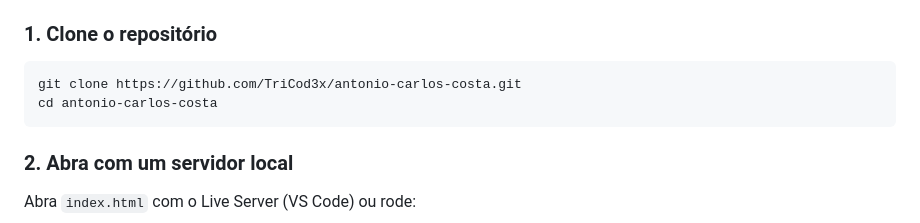
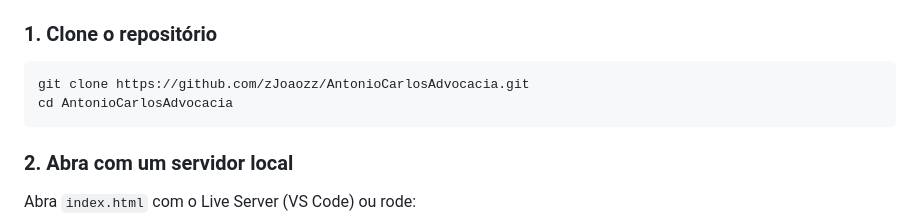
Before and after one commit to zJoaozz/AntonioCarlosAdvocacia, a Markdown page: README.md, the part around the change. Drawn GitHub-style.

Commit message:
Corrige link de clone no README
Co-Authored-By: Claude Sonnet 5.5 <noreply@anthropic.com>

````diff
--- a/README.md
+++ b/README.md
@@ -70,8 +70,8 @@ antonio_carlos_costa/
 
 ### 1. Clone o repositório
 ```bash
-git clone https://github.com/TriCod3x/antonio-carlos-costa.git
-cd antonio-carlos-costa
+git clone https://github.com/zJoaozz/AntonioCarlosAdvocacia.git
+cd AntonioCarlosAdvocacia
 ```
 
 ### 2. Abra com um servidor local
````
